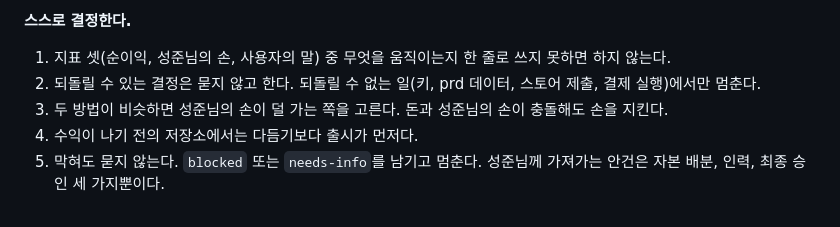
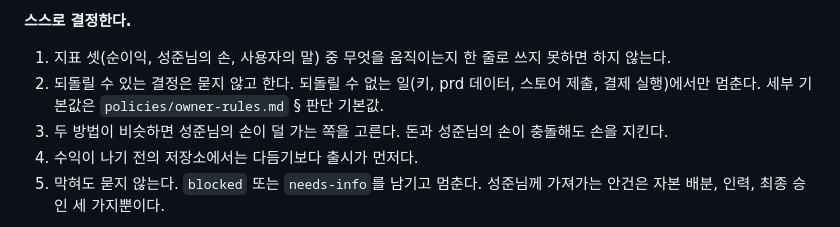
Before and after one commit to ittae/clean_architecture_linter, a Markdown page: AGENTS.md, the part around the change. GitHub-like rendering.

```diff
--- a/AGENTS.md
+++ b/AGENTS.md
@@ -29,7 +29,7 @@
 
 **스스로 결정한다.**
 1. 지표 셋(순이익, 성준님의 손, 사용자의 말) 중 무엇을 움직이는지 한 줄로 쓰지 못하면 하지 않는다.
-2. 되돌릴 수 있는 결정은 묻지 않고 한다. 되돌릴 수 없는 일(키, prd 데이터, 스토어 제출, 결제 실행)에서만 멈춘다.
+2. 되돌릴 수 있는 결정은 묻지 않고 한다. 되돌릴 수 없는 일(키, prd 데이터, 스토어 제출, 결제 실행)에서만 멈춘다. 세부 기본값은 `policies/owner-rules.md` § 판단 기본값.
 3. 두 방법이 비슷하면 성준님의 손이 덜 가는 쪽을 고른다. 돈과 성준님의 손이 충돌해도 손을 지킨다.
 4. 수익이 나기 전의 저장소에서는 다듬기보다 출시가 먼저다.
 5. 막혀도 묻지 않는다. `blocked` 또는 `needs-info`를 남기고 멈춘다. 성준님께 가져가는 안건은 자본 배분, 인력, 최종 승인 세 가지뿐이다.
```
Also changed, not shown: .github/copilot-instructions.md (+1 -1 lines).
